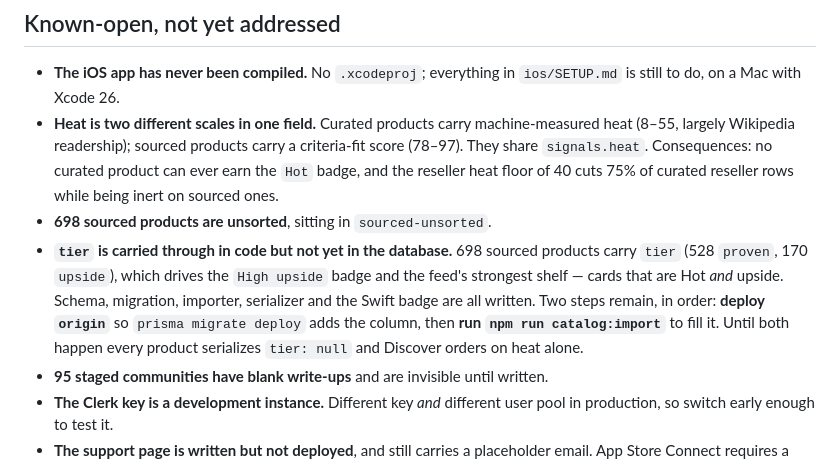
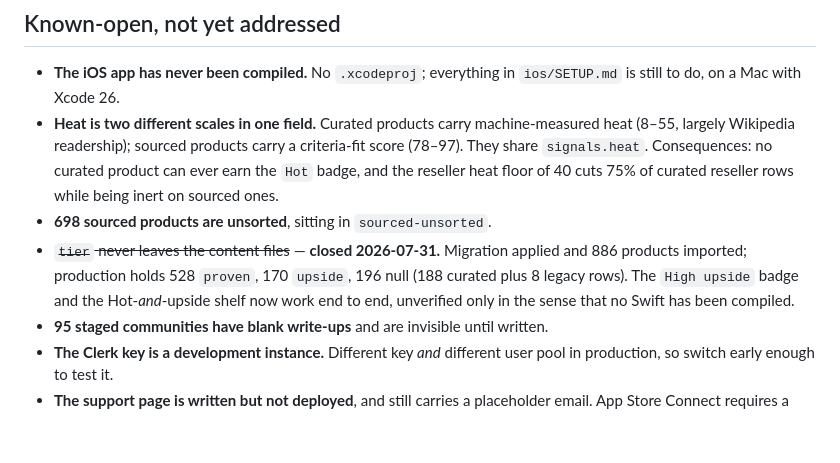
Before and after one commit to IshaanChat/mobile-app, a Markdown page: HANDOFF.md, the part around the change. GitHub-like rendering; blank space fills up the shorter version.

```diff
--- a/HANDOFF.md
+++ b/HANDOFF.md
@@ -236,14 +236,11 @@ curated Pexels → 1200:627, community → 4:3.
   no curated product can ever earn the `Hot` badge, and the reseller heat floor
   of 40 cuts 75% of curated reseller rows while being inert on sourced ones.
 - **698 sourced products are unsorted**, sitting in `sourced-unsorted`.
-- **`tier` is carried through in code but not yet in the database.** 698
-  sourced products carry `tier` (528 `proven`, 170 `upside`), which drives the
-  `High upside` badge and the feed's strongest shelf — cards that are Hot *and*
-  upside. Schema, migration, importer, serializer and the Swift badge are all
-  written. Two steps remain, in order: **deploy `origin`** so
-  `prisma migrate deploy` adds the column, then **run
-  `npm run catalog:import`** to fill it. Until both happen every product
-  serializes `tier: null` and Discover orders on heat alone.
+- ~~`tier` never leaves the content files~~ — **closed 2026-07-31.** Migration
+  applied and 886 products imported; production holds 528 `proven`, 170
+  `upside`, 196 null (188 curated plus 8 legacy rows). The `High upside` badge
+  and the Hot-*and*-upside shelf now work end to end, unverified only in the
+  sense that no Swift has been compiled.
 - **95 staged communities have blank write-ups** and are invisible until written.
 - **The Clerk key is a development instance.** Different key *and* different
   user pool in production, so switch early enough to test it.
```
Also changed, not shown: SHIPPING.md (+10 -7 lines).
